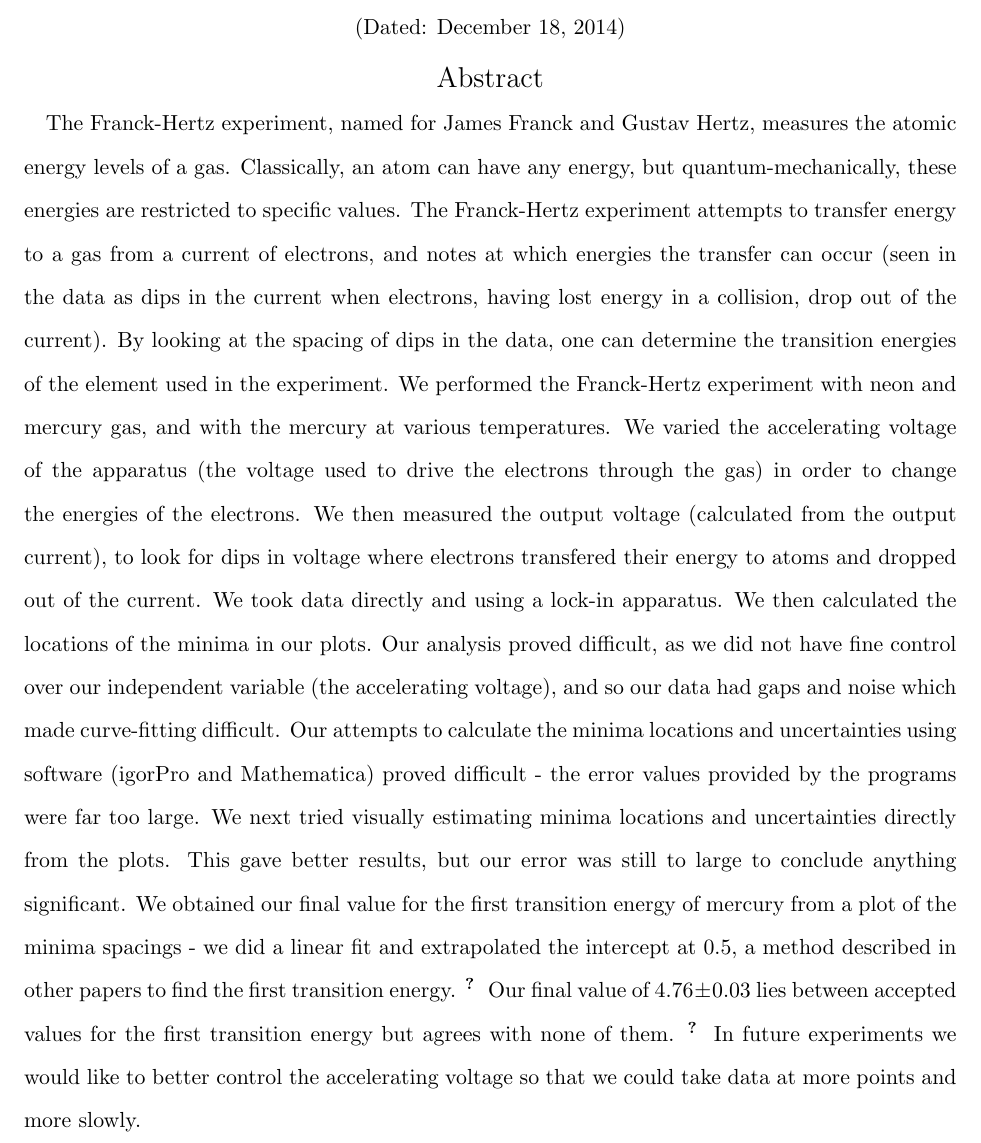
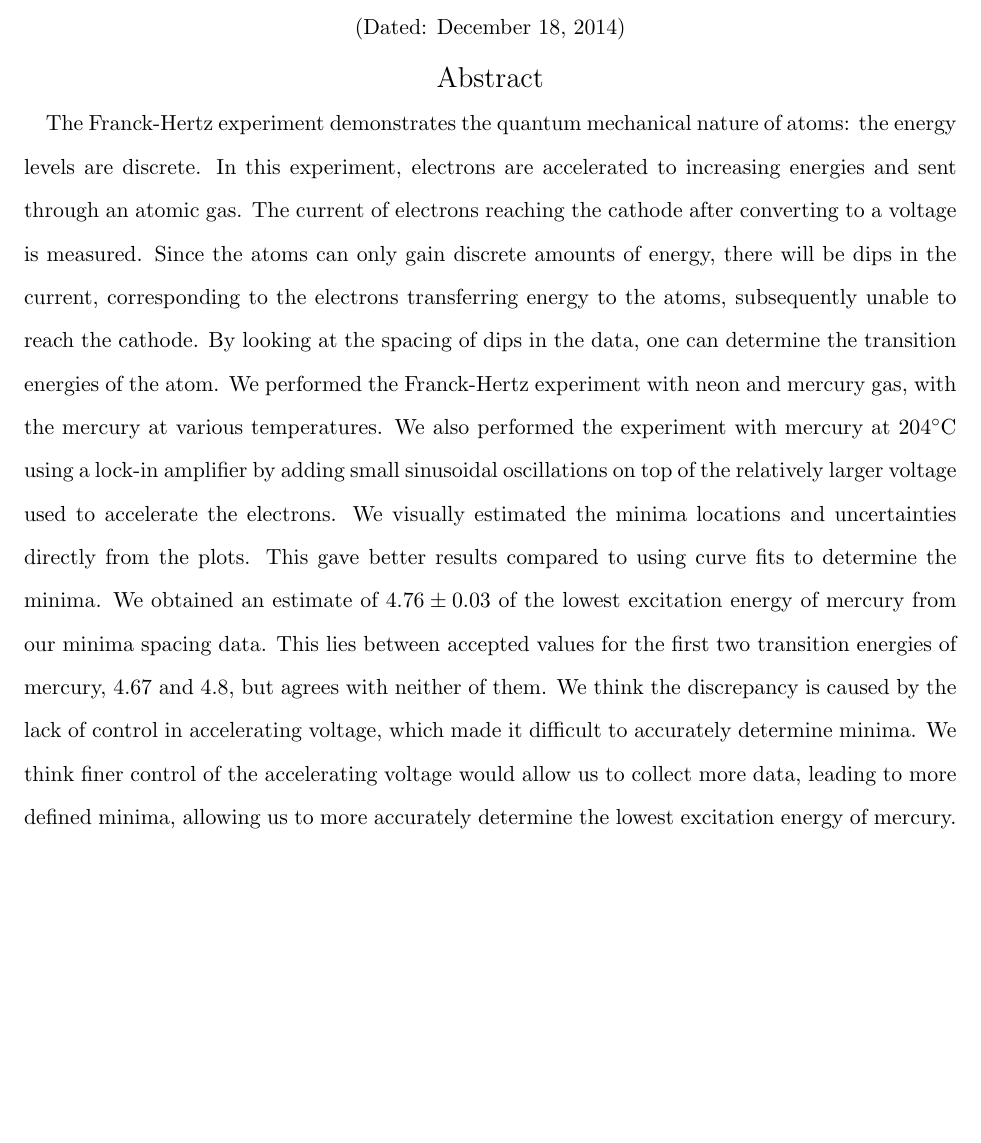
Before and after one commit to e5mulder/Franck_Hertz_Lab, a LaTeX paper (Franck_Hertz.tex): part of page 1 of 9, cut so that both start at the same text, the shorter picture padded with empty space. Compiled offline with pdfLaTeX.

Commit message:
abstract edit

```diff
--- a/Franck_Hertz.tex
+++ b/Franck_Hertz.tex
@@ -34,9 +34,18 @@
 
 
 \begin{abstract}
-The Franck-Hertz experiment, named for James Franck and Gustav Hertz, measures the atomic energy levels of a gas. Classically, an atom can have any energy, but quantum-mechanically, these energies are restricted to specific values. The Franck-Hertz experiment attempts to transfer energy to a gas from a current of electrons, and notes at which energies the transfer can occur (seen in the data as dips in the current when electrons, having lost energy in a collision, drop out of the current). By looking at the spacing of dips in the data, one can determine the transition energies of the element used in the experiment. We performed the Franck-Hertz experiment with neon and mercury gas, and with the mercury at various temperatures. We varied the accelerating voltage of the apparatus (the voltage used to drive the electrons through the gas) in order to change the energies of the electrons. We then measured the output voltage (calculated from the output current), to look for dips in voltage where electrons transfered their energy to atoms and dropped out of the current. We took data directly and using a lock-in apparatus. We then calculated the locations of the minima in our plots. Our analysis proved difficult, as we did not have fine control over our independent variable (the accelerating voltage), and so our data had gaps and noise which made curve-fitting difficult. Our attempts to calculate the minima locations and uncertainties using software (igorPro and Mathematica) proved difficult - the error values provided by the programs were far too large. We next tried visually estimating minima locations and uncertainties directly from the plots. This gave better results, but our error was still to large to conclude anything significant. We obtained our final value for the first transition energy of mercury from a plot of the minima spacings - we did a linear fit and extrapolated the intercept at 0.5, a method described in other papers to find the first transition energy. ~\cite{newFeatures} Our final value of $4.76 \pm 0.03$ lies between accepted values for the first transition energy but agrees with none of them. ~\cite{newFeatures} In future experiments we would like to better control the accelerating voltage so that we could take data at more points and more slowly.
-
-
+The Franck-Hertz experiment demonstrates the quantum mechanical nature of atoms: the energy levels are discrete.
+In this experiment, electrons are accelerated to increasing energies and sent through an atomic gas. The current of electrons reaching the cathode after converting to a voltage is measured.
+Since the atoms can only gain discrete amounts of energy, there will be dips in the current, corresponding to the electrons transferring energy to the atoms, subsequently unable to reach the cathode.
+By looking at the spacing of dips in the data, one can determine the transition energies of the atom.
+We performed the Franck-Hertz experiment with neon and mercury gas, with the mercury at various temperatures.
+We also performed the experiment with mercury at 204\degree C using a lock-in amplifier by adding small sinusoidal oscillations on top of the relatively larger voltage used to accelerate the electrons.
+We visually estimated the minima locations and uncertainties directly from the plots.
+This gave better results compared to using curve fits to determine the minima.
+We obtained an estimate of $4.76\pm 0.03$ of the lowest excitation energy of mercury from our minima spacing data.
+This lies between accepted values for the first two transition energies of mercury,  $4.67$ and $4.8$, but agrees with neither of them.
+We think the discrepancy is caused by the lack of control in accelerating voltage, which made it difficult to accurately determine minima.
+We think finer control of the accelerating voltage would allow us to collect more data, leading to more defined minima, allowing us to more accurately determine the lowest excitation energy of mercury.
 \end{abstract}
 
 \maketitle
```
Also changed, not shown: Franck_Hertz.pdf, Franck_Hertz.tex (2 more changed lines).
